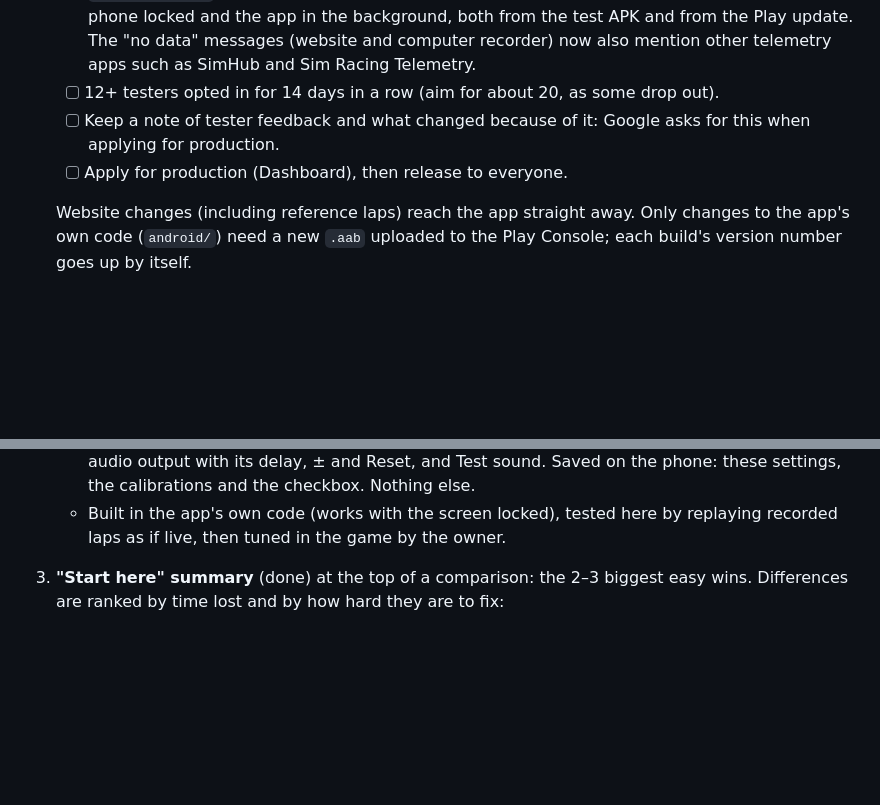
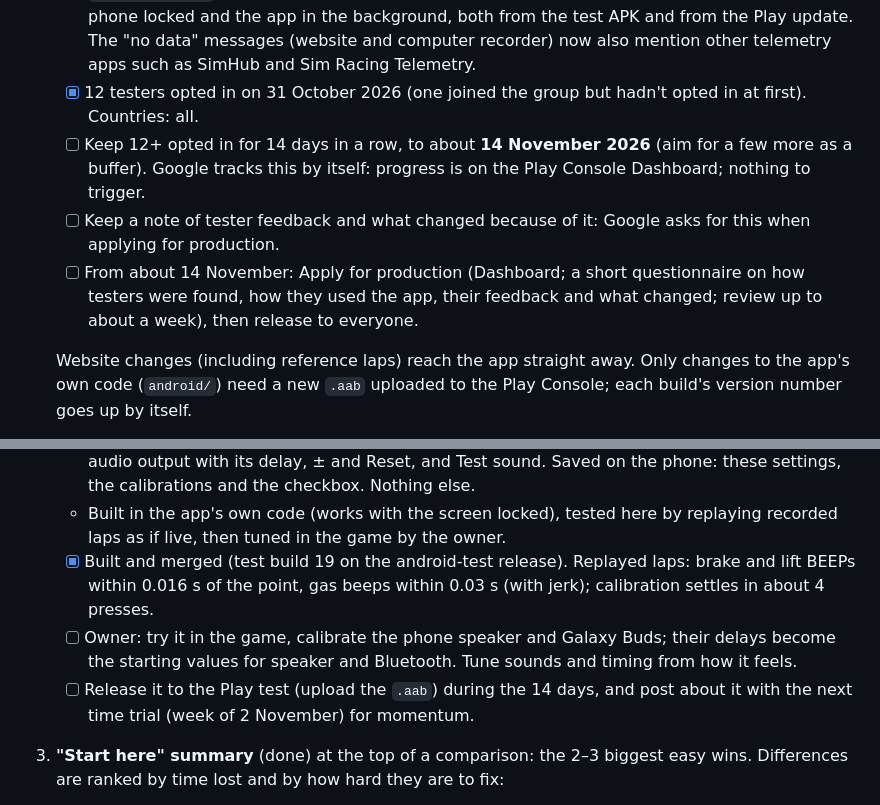
Before and after one commit to gt7-timetrials/gt7-timetrials.github.io, a Markdown page: docs/plan.md, 2 parts joined by grey strips. GitHub-like rendering; blank space fills up the shorter version.

Commit message:
Plan: 12 testers from 31 October, production from about 14 November; audio cues next steps (#43)
Claude-Session: https://claude.ai/code/session_019VPhqUb8CvhbbqWw2Es8kT

Co-authored-by: Claude <noreply@anthropic.com>

```diff
--- a/docs/plan.md
+++ b/docs/plan.md
@@ -25,10 +25,13 @@ tests: keep it simple, and only take on what one person can look after.
          service form filled in with a video). Tested by the owner with the phone locked and the app in the
          background, both from the test APK and from the Play update. The "no data" messages (website and computer recorder) now also mention other telemetry apps
          such as SimHub and Sim Racing Telemetry.
-   - [ ] 12+ testers opted in for 14 days in a row (aim for about 20, as some drop out).
+   - [x] 12 testers opted in on 31 October 2026 (one joined the group but hadn't opted in at first). Countries: all.
+   - [ ] Keep 12+ opted in for 14 days in a row, to about **14 November 2026** (aim for a few more as a buffer). Google
+         tracks this by itself: progress is on the Play Console Dashboard; nothing to trigger.
    - [ ] Keep a note of tester feedback and what changed because of it: Google asks for this when applying for
          production.
-   - [ ] Apply for production (Dashboard), then release to everyone.
+   - [ ] From about 14 November: Apply for production (Dashboard; a short questionnaire on how testers were found,
+         how they used the app, their feedback and what changed; review up to about a week), then release to everyone.
 
    Website changes (including reference laps) reach the app straight away. Only changes to the app's own code
    (`android/`) need a new `.aab` uploaded to the Play Console; each build's version number goes up by itself.
@@ -60,6 +63,12 @@ tests: keep it simple, and only take on what one person can look after.
      Test sound. Saved on the phone: these settings, the calibrations and the checkbox. Nothing else.
    - Built in the app's own code (works with the screen locked), tested here by replaying recorded laps as if live,
      then tuned in the game by the owner.
+   - [x] Built and merged (test build 19 on the android-test release). Replayed laps: brake and lift BEEPs within
+         0.016 s of the point, gas beeps within 0.03 s (with jerk); calibration settles in about 4 presses.
+   - [ ] Owner: try it in the game, calibrate the phone speaker and Galaxy Buds; their delays become the starting
+         values for speaker and Bluetooth. Tune sounds and timing from how it feels.
+   - [ ] Release it to the Play test (upload the `.aab`) during the 14 days, and post about it with the next time
+         trial (week of 2 November) for momentum.
 
 3. **"Start here" summary** (done) at the top of a comparison: the 2–3 biggest easy wins. Differences are ranked by time lost
    and by how hard they are to fix:
```
